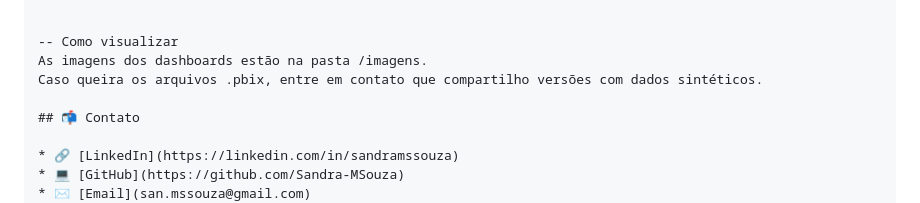
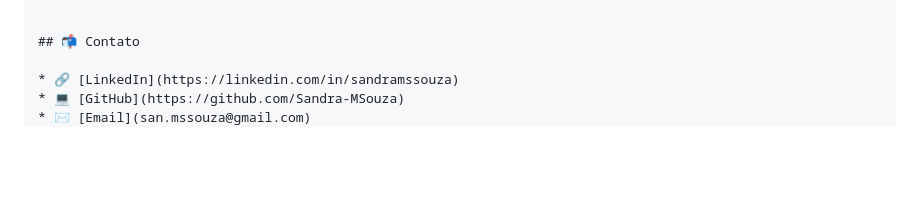
Before and after one commit to Sandra-MSouza/portfolio-powerbi, a Markdown page: README.md, the part around one of its changes. Drawn GitHub-style; blank space fills up the shorter version.

```diff
--- a/README.md
+++ b/README.md
@@ -91,10 +72,6 @@ RETURN
 ______________________________________________________________________________________________________________________________
 
 
--- Como visualizar
-As imagens dos dashboards estão na pasta /imagens.
-Caso queira os arquivos .pbix, entre em contato que compartilho versões com dados sintéticos.
-
 ## 📬 Contato
 
 * 🔗 [LinkedIn](https://linkedin.com/in/sandramssouza)
```
Also changed, not shown: other parts of README.md (+1 -20 lines).
